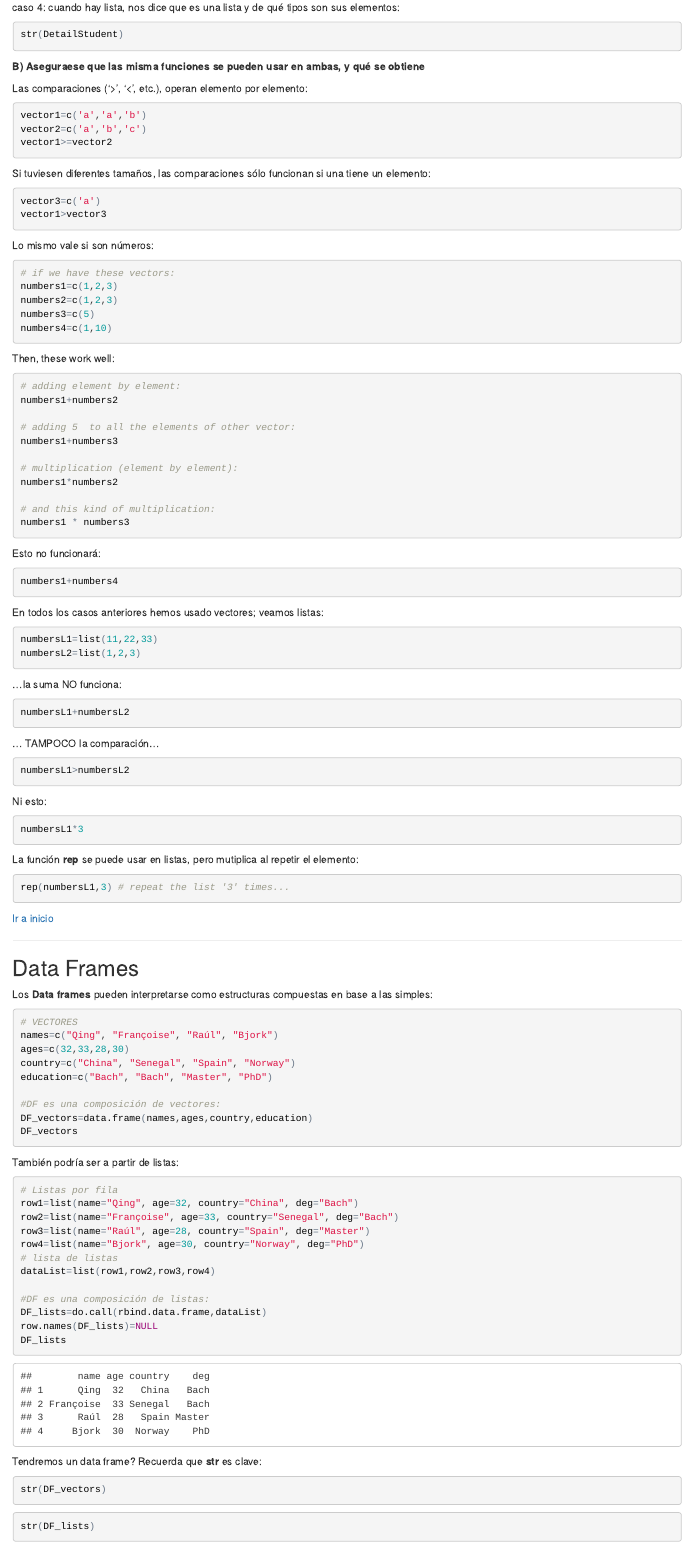
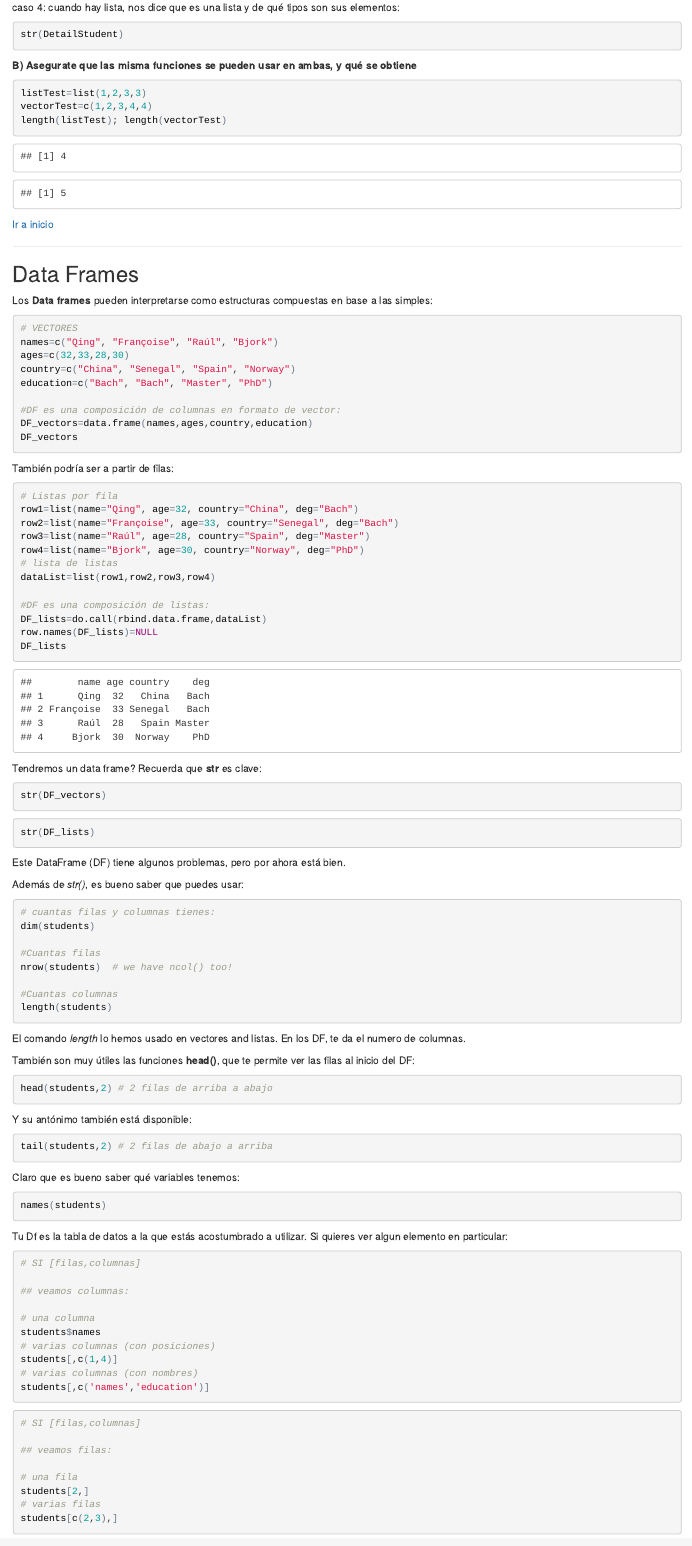
Before and after one commit to sangulor/BITSS_ToolsWorkshop, an R Markdown document (Sesiones/Sesion2_EstructuraDeDatos.Rmd): the page in a window 1100 px wide, from 3510 px down before the commit and from 3630 px down after it, so that both start at the same text. The pictures show the output file Sesiones/Sesion2_EstructuraDeDatos.html that the author committed with the source, opened offline.

Commit message:
python s2

````diff
--- a/Sesiones/Sesion2_EstructuraDeDatos.Rmd
+++ b/Sesiones/Sesion2_EstructuraDeDatos.Rmd
@@ -218,78 +226,14 @@ caso 4: cuando hay lista, nos dice que es una lista y de qué tipos son sus elem
 str(DetailStudent)
 ```
 
-__B) Aseguraese que las misma funciones se pueden usar en ambas, y qué se obtiene__
+__B) Asegurate que las misma funciones se pueden usar en ambas, y qué se obtiene__
 
-Las comparaciones  ('>', '<', etc.), operan elemento por elemento:
-
-```{r, eval=FALSE}
-vector1=c('a','a','b')
-vector2=c('a','b','c')
-vector1>=vector2
+```{r}
+listTest=list(1,2,3,3)
+vectorTest=c(1,2,3,4,4)
+length(listTest); length(vectorTest)
 ```
 
-Si tuviesen diferentes tamaños, las comparaciones sólo funcionan si una tiene un elemento:
-```{r, eval=FALSE}
-vector3=c('a')
-vector1>vector3
-```
-
-Lo mismo vale si son números:
-
-```{r, eval=FALSE}
-# if we have these vectors:
-numbers1=c(1,2,3)
-numbers2=c(1,2,3)
-numbers3=c(5)
-numbers4=c(1,10)
-```
-Then, these work well:
-```{r, eval=FALSE}
-# adding element by element:
-numbers1+numbers2
-
-# adding 5  to all the elements of other vector:
-numbers1+numbers3
-
-# multiplication (element by element):
-numbers1*numbers2
-
-# and this kind of multiplication:
-numbers1 * numbers3
-```
-
-Esto no funcionará:
-```{r, eval=FALSE}
-numbers1+numbers4
-```
-
-
-En todos los casos anteriores hemos usado vectores; veamos listas:
-```{r, eval=FALSE}
-numbersL1=list(11,22,33)
-numbersL2=list(1,2,3)
-
-```
-
-...la suma NO funciona:
-```{r, eval=FALSE}
-numbersL1+numbersL2
-```
-... TAMPOCO la comparación...
-```{r, eval=FALSE}
-numbersL1>numbersL2
-```
-
-Ni esto:
-```{r, eval=FALSE}
-numbersL1*3
-```
-
-La función  __rep__ se puede usar en listas, pero mutiplica al repetir el elemento:
-
-```{r, eval=FALSE}
-rep(numbersL1,3) # repeat the list '3' times...
-```
 
 
 
@@ -311,12 +255,12 @@ ages=c(32,33,28,30)
 country=c("China", "Senegal", "Spain", "Norway")
 education=c("Bach", "Bach", "Master", "PhD")
 
-#DF es una composición de vectores:
+#DF es una composición de columnas en formato de vector:
 DF_vectors=data.frame(names,ages,country,education)
 DF_vectors
 ```
 
-También podría ser a partir de listas:
+También podría ser a partir de filas:
 ```{r}
 # Listas por fila
 row1=list(name="Qing", age=32, country="China", deg="Bach")
@@ -345,7 +289,7 @@ Este DataFrame (DF) tiene algunos problemas, pero por ahora está bien.
 
 Además de _str()_, es bueno saber que puedes usar:
 ```{r, eval=FALSE}
-# cuantas filaas y columnas tienes:
+# cuantas filas y columnas tienes:
 dim(students)
 
 #Cuantas filas
@@ -362,11 +306,15 @@ También son muy útiles las funciones __head()__, que te permite ver las filas
 head(students,2) # 2 filas de arriba a abajo
 ```
 
-Y su antónimo tanbién está disponible:
+Y su antónimo también está disponible:
 ```{r, eval=FALSE}
 tail(students,2) # 2 filas de abajo a arriba
 ```
 
+Claro que es bueno saber qué variables tenemos:
+```{r namesVectors, eval=FALSE}
+names(students)
+```
 
 
 Tu Df es la tabla de datos a la que estás acostumbrado a utilizar. Si quieres ver algun elemento en particular:
````
Also changed, not shown: Sesiones/Sesion2_ControlDeEjecucion.Rmd (+2 -2 lines), Sesiones/Sesion2_EstructuraDeDatos.html, Sesiones/Sesion2_EstructuraDeDatos.Rmd (19 more changed lines), 2 other files.
